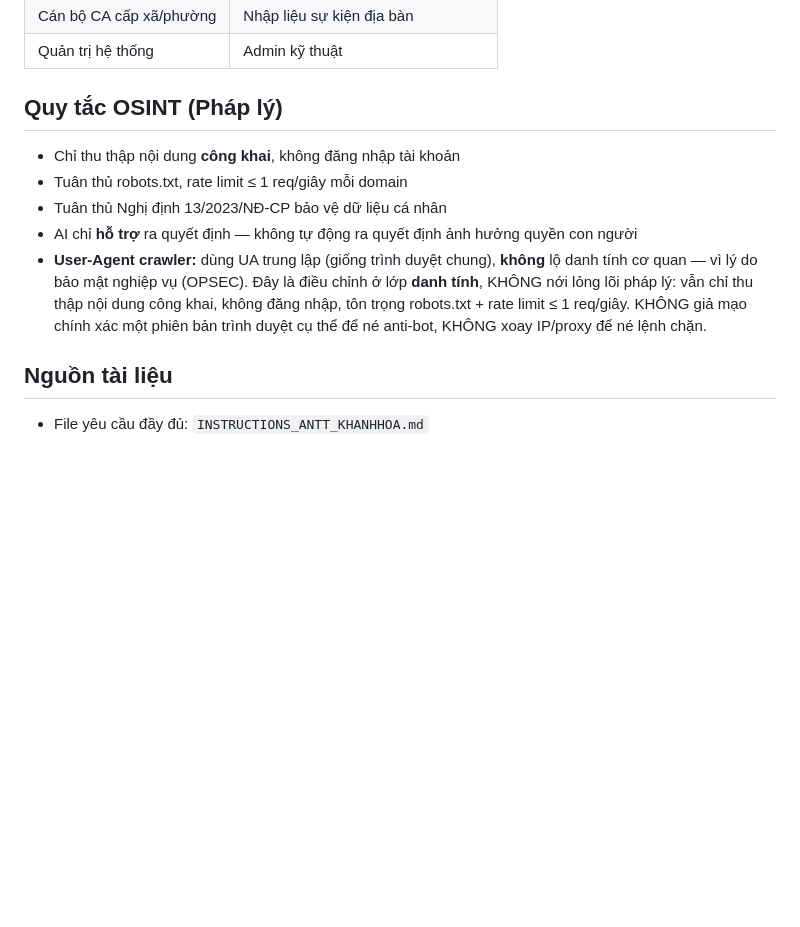
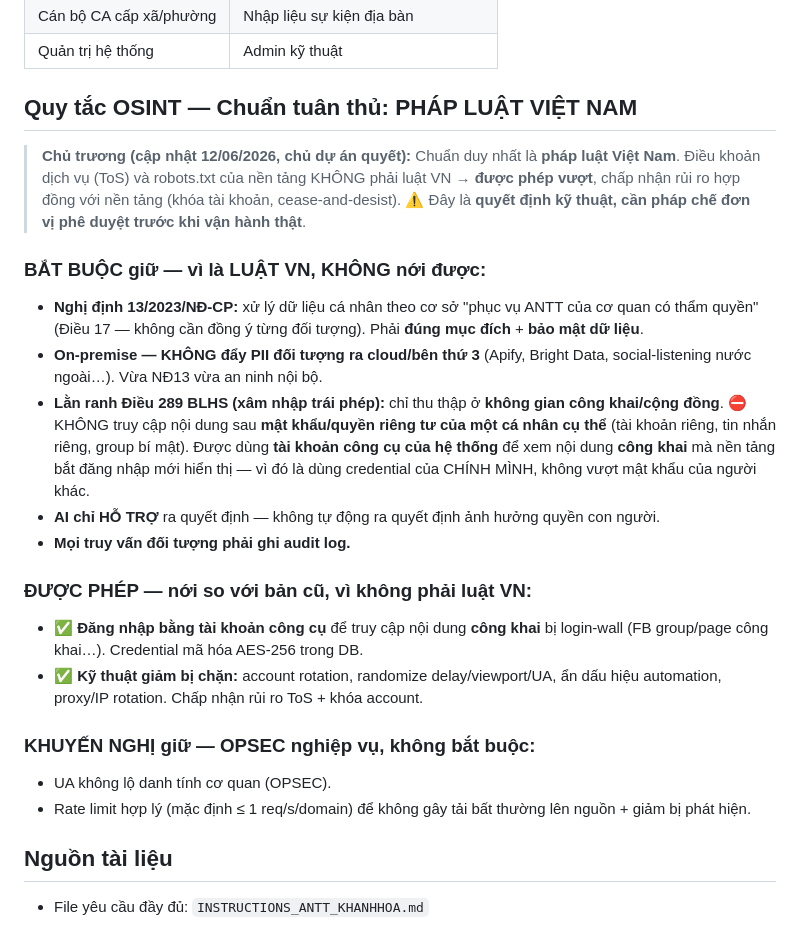
Before and after one commit to FangHaiWu/kh-soms, a Markdown page: CLAUDE.md, the part around the change. GitHub-like rendering; blank space fills up the shorter version.

Commit message:
docs(osint): đổi chuẩn tuân thủ OSINT sang pháp luật VN
Nới quy tắc OSINT từ "an toàn tuyệt đối (chỉ công khai, không login)"
sang chuẩn "đúng pháp luật Việt Nam" (chủ dự án quyết 12/06/2026):

- Được phép: login bằng tài khoản công cụ để xem nội dung công khai
  bị login-wall; kỹ thuật giảm bị chặn (rotation, randomize, proxy).
  ToS/robots.txt nền tảng không phải luật VN.
- Giữ nguyên (là luật VN): NĐ13/2023 (không đẩy PII ra cloud/bên thứ 3),
  lằn ranh Điều 289 BLHS (không truy cập nội dung riêng tư/group kín),
  AI chỉ hỗ trợ, audit log, on-premise.
- Cảnh báo: cần pháp chế đơn vị phê duyệt trước khi vận hành production.

Mở đường cho Sprint 4 (Facebook crawler công khai/cộng đồng).

Co-Authored-By: Claude Opus 4.8 <noreply@anthropic.com>

```diff
--- a/CLAUDE.md
+++ b/CLAUDE.md
@@ -136,13 +136,24 @@ Auth: Bearer Token (JWT)
 | Cán bộ CA cấp xã/phường | Nhập liệu sự kiện địa bàn |
 | Quản trị hệ thống | Admin kỹ thuật |
 
-## Quy tắc OSINT (Pháp lý)
+## Quy tắc OSINT — Chuẩn tuân thủ: PHÁP LUẬT VIỆT NAM
 
-- Chỉ thu thập nội dung **công khai**, không đăng nhập tài khoản
-- Tuân thủ robots.txt, rate limit ≤ 1 req/giây mỗi domain
-- Tuân thủ Nghị định 13/2023/NĐ-CP bảo vệ dữ liệu cá nhân
-- AI chỉ **hỗ trợ** ra quyết định — không tự động ra quyết định ảnh hưởng quyền con người
-- **User-Agent crawler:** dùng UA trung lập (giống trình duyệt chung), **không** lộ danh tính cơ quan — vì lý do bảo mật nghiệp vụ (OPSEC). Đây là điều chỉnh ở lớp **danh tính**, KHÔNG nới lỏng lõi pháp lý: vẫn chỉ thu thập nội dung công khai, không đăng nhập, tôn trọng robots.txt + rate limit ≤ 1 req/giây. KHÔNG giả mạo chính xác một phiên bản trình duyệt cụ thể để né anti-bot, KHÔNG xoay IP/proxy để né lệnh chặn.
+> **Chủ trương (cập nhật 12/06/2026, chủ dự án quyết):** Chuẩn duy nhất là **pháp luật Việt Nam**. Điều khoản dịch vụ (ToS) và robots.txt của nền tảng KHÔNG phải luật VN → **được phép vượt**, chấp nhận rủi ro hợp đồng với nền tảng (khóa tài khoản, cease-and-desist). ⚠️ Đây là **quyết định kỹ thuật, cần pháp chế đơn vị phê duyệt trước khi vận hành thật**.
+
+### BẮT BUỘC giữ — vì là LUẬT VN, KHÔNG nới được:
+- **Nghị định 13/2023/NĐ-CP:** xử lý dữ liệu cá nhân theo cơ sở "phục vụ ANTT của cơ quan có thẩm quyền" (Điều 17 — không cần đồng ý từng đối tượng). Phải **đúng mục đích** + **bảo mật dữ liệu**.
+- **On-premise — KHÔNG đẩy PII đối tượng ra cloud/bên thứ 3** (Apify, Bright Data, social-listening nước ngoài…). Vừa NĐ13 vừa an ninh nội bộ.
+- **Lằn ranh Điều 289 BLHS (xâm nhập trái phép):** chỉ thu thập ở **không gian công khai/cộng đồng**. ⛔ KHÔNG truy cập nội dung sau **mật khẩu/quyền riêng tư của một cá nhân cụ thể** (tài khoản riêng, tin nhắn riêng, group bí mật). Được dùng **tài khoản công cụ của hệ thống** để xem nội dung **công khai** mà nền tảng bắt đăng nhập mới hiển thị — vì đó là dùng credential của CHÍNH MÌNH, không vượt mật khẩu của người khác.
+- **AI chỉ HỖ TRỢ** ra quyết định — không tự động ra quyết định ảnh hưởng quyền con người.
+- **Mọi truy vấn đối tượng phải ghi audit log.**
+
+### ĐƯỢC PHÉP — nới so với bản cũ, vì không phải luật VN:
+- ✅ **Đăng nhập bằng tài khoản công cụ** để truy cập nội dung **công khai** bị login-wall (FB group/page công khai…). Credential mã hóa AES-256 trong DB.
+- ✅ **Kỹ thuật giảm bị chặn:** account rotation, randomize delay/viewport/UA, ẩn dấu hiệu automation, proxy/IP rotation. Chấp nhận rủi ro ToS + khóa account.
+
+### KHUYẾN NGHỊ giữ — OPSEC nghiệp vụ, không bắt buộc:
+- UA không lộ danh tính cơ quan (OPSEC).
+- Rate limit hợp lý (mặc định ≤ 1 req/s/domain) để không gây tải bất thường lên nguồn + giảm bị phát hiện.
 
 ## Nguồn tài liệu
 
```
